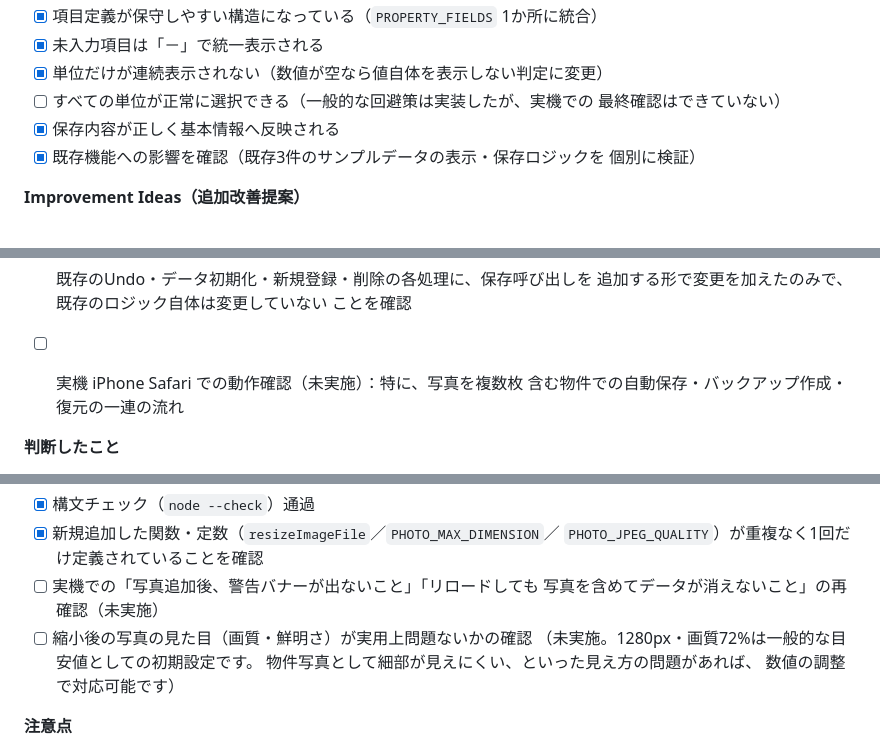
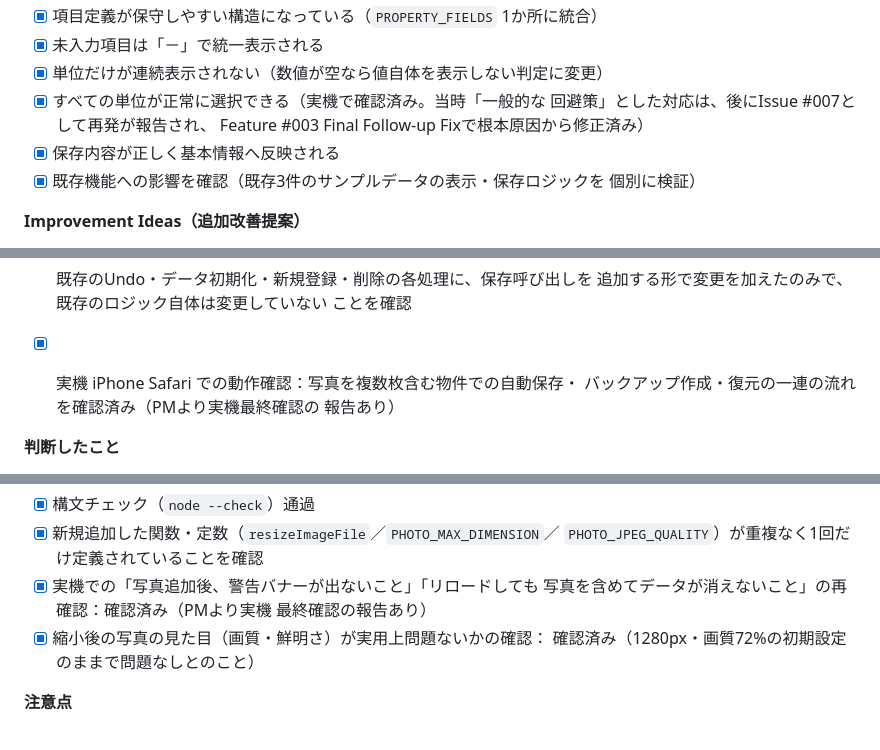
Before and after one commit to blackship912/Project-SS, a Markdown page: README.md, 3 parts joined by grey strips. GitHub-like rendering.

```diff
--- a/README.md
+++ b/README.md
@@ -243,8 +243,9 @@ Node.js 上でフィールド定義から実際に生成される新規登録フ
 - [x] 項目定義が保守しやすい構造になっている（`PROPERTY_FIELDS` 1か所に統合）
 - [x] 未入力項目は「－」で統一表示される
 - [x] 単位だけが連続表示されない（数値が空なら値自体を表示しない判定に変更）
-- [ ] すべての単位が正常に選択できる（一般的な回避策は実装したが、実機での
-      最終確認はできていない）
+- [x] すべての単位が正常に選択できる（実機で確認済み。当時「一般的な
+      回避策」とした対応は、後にIssue #007として再発が報告され、
+      Feature #003 Final Follow-up Fixで根本原因から修正済み）
 - [x] 保存内容が正しく基本情報へ反映される
 - [x] 既存機能への影響を確認（既存3件のサンプルデータの表示・保存ロジックを
       個別に検証）
@@ -552,8 +562,9 @@ Node.js 上で、保存・復元まわりのロジックを実際のコードか
       追加する形で変更を加えたのみで、既存のロジック自体は変更していない
       ことを確認
 
-- [ ] 実機 iPhone Safari での動作確認（未実施）：特に、写真を複数枚
-      含む物件での自動保存・バックアップ作成・復元の一連の流れ
+- [x] 実機 iPhone Safari での動作確認：写真を複数枚含む物件での自動保存・
+      バックアップ作成・復元の一連の流れを確認済み（PMより実機最終確認の
+      報告あり）
 
 **判断したこと**
 
@@ -770,12 +782,11 @@ iPhoneのカメラで撮った写真は1枚で数MBになることも珍しく
 - [x] 構文チェック（`node --check`）通過
 - [x] 新規追加した関数・定数（`resizeImageFile`／`PHOTO_MAX_DIMENSION`／
       `PHOTO_JPEG_QUALITY`）が重複なく1回だけ定義されていることを確認
-- [ ] 実機での「写真追加後、警告バナーが出ないこと」「リロードしても
-      写真を含めてデータが消えないこと」の再確認（未実施）
-- [ ] 縮小後の写真の見た目（画質・鮮明さ）が実用上問題ないかの確認
-      （未実施。1280px・画質72%は一般的な目安値としての初期設定です。
-      物件写真として細部が見えにくい、といった見え方の問題があれば、
-      数値の調整で対応可能です）
+- [x] 実機での「写真追加後、警告バナーが出ないこと」「リロードしても
+      写真を含めてデータが消えないこと」の再確認：確認済み（PMより実機
+      最終確認の報告あり）
+- [x] 縮小後の写真の見た目（画質・鮮明さ）が実用上問題ないかの確認：
+      確認済み（1280px・画質72%の初期設定のままで問題なしとのこと）
 
 **注意点**
 
```
Also changed, not shown: other parts of README.md (+13 -3 lines).
